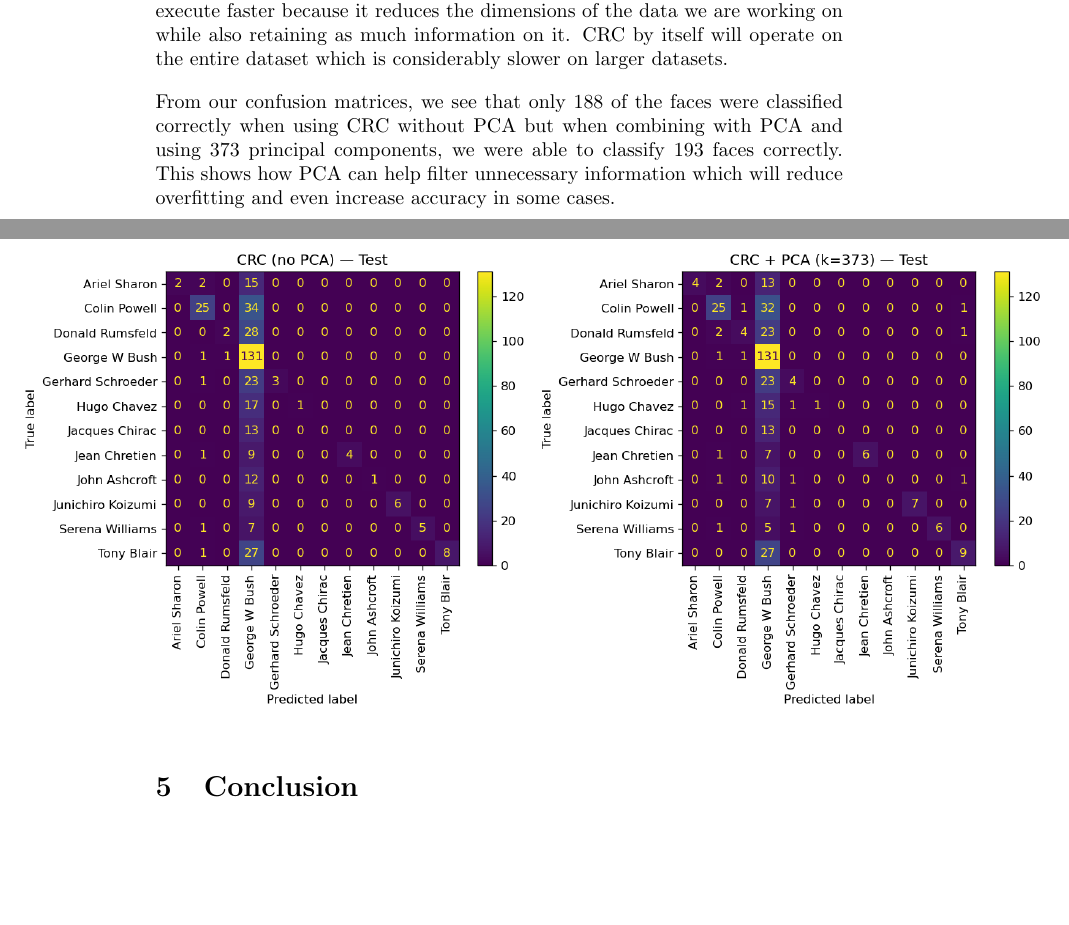
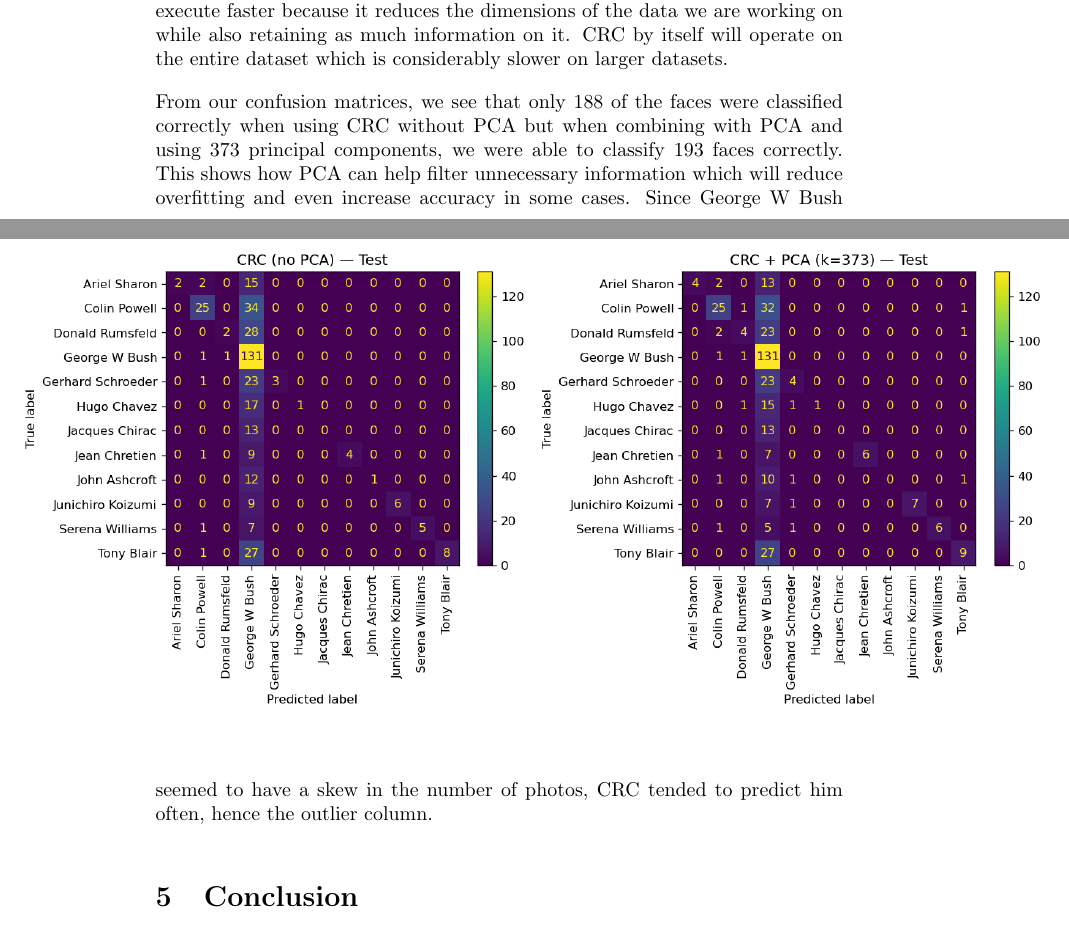
Before and after one commit to Splashidoodle/MAP-4112-Project-Doc, a LaTeX document (main.tex): two parts of pages 3 and 4 of 4, joined at a grey line, cut so that both start at the same text, the shorter picture padded with empty space. Compiled offline with pdfLaTeX.

Commit message:
FINAL ADJUSTMENTS THIS TIME FR FR

```diff
--- a/main.tex
+++ b/main.tex
@@ -54,7 +54,7 @@ Using the information from the comparison table, we see our validation accuracy
     \end{minipage}\hfill
 \end{figure}
 
-From our confusion matrices, we see that only 188 of the faces were classified correctly when using CRC without PCA but when combining with PCA and using 373 principal components, we were able to classify 193 faces correctly. This shows how PCA can help filter unnecessary information which will reduce overfitting and even increase accuracy in some cases.
+From our confusion matrices, we see that only 188 of the faces were classified correctly when using CRC without PCA but when combining with PCA and using 373 principal components, we were able to classify 193 faces correctly. This shows how PCA can help filter unnecessary information which will reduce overfitting and even increase accuracy in some cases. Since George W Bush seemed to have a skew in the number of photos, CRC tended to predict him often, hence the outlier column.
 
 \section{Conclusion}
 This project showed that PCA is very useful for facial classification. By retaining the most informative variance, we were able to reduce the dimensions we are working with while also improving our classification accuracy. However this does have limitations. Since our principal components are eigenvectors, they are linearly independent from each other. This makes any non-linearly independent patterns that can be useful difficult to identify, making classification harder. It also demonstrates how removing too much variance does make the model less accurate. However, reducing even 1\% of the variance makes a huge difference in runtime and compromises little to no accuracy.
```
